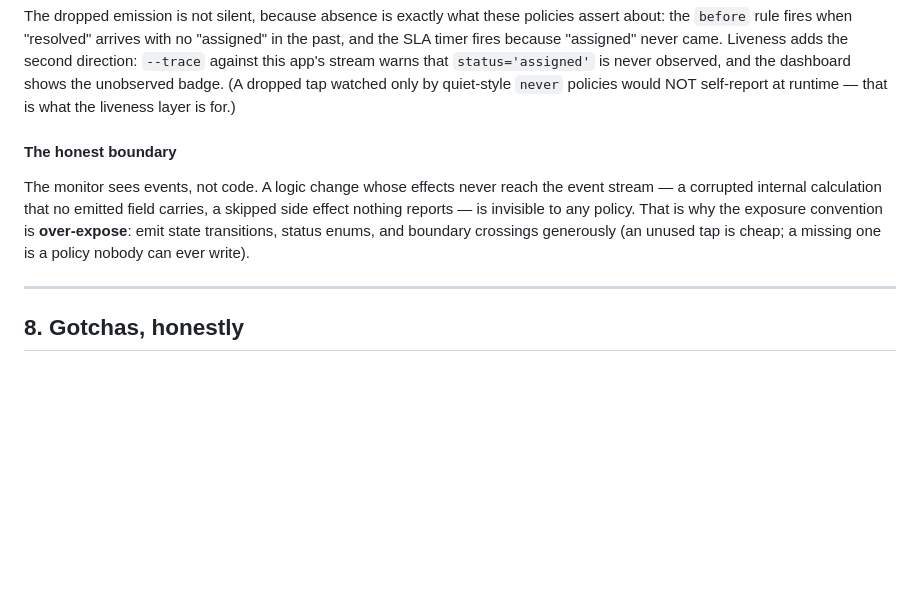
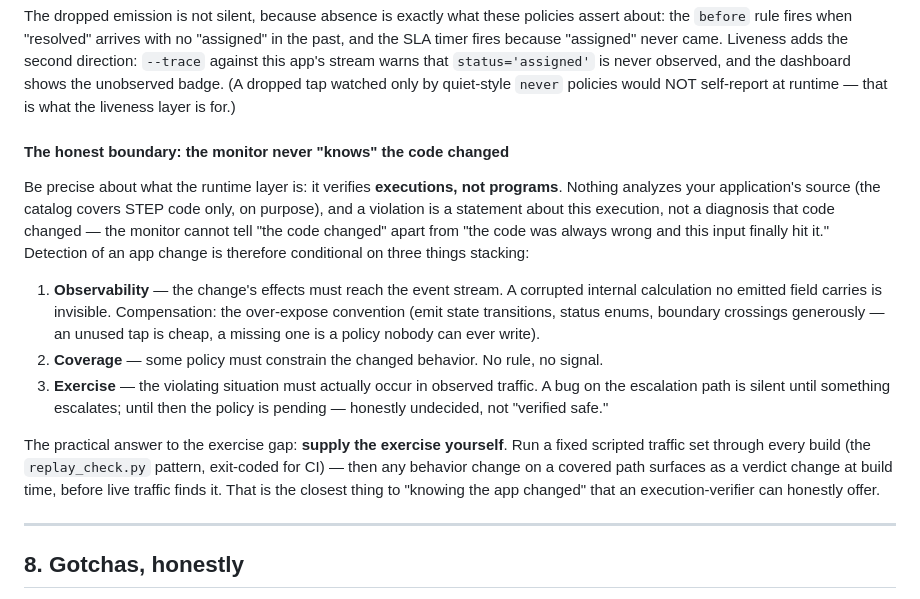
Before and after one commit to moraneus/behave-rv, a Markdown page: docs/GUIDE.md, the part around the change. Drawn GitHub-style; blank space fills up the shorter version.

Commit message:
Guide: state precisely that the monitor verifies executions, not programs
A user's question exposed that section 7's boundary passage under-stated
the conditionality: the runtime layer never knows the app's code changed
(nothing analyzes app source; the catalog covers step code only), cannot
distinguish "code changed" from "always-buggy input finally hit", and
catches an app change only when observability, policy coverage, and
traffic exercise all stack. Each condition now carries its compensation,
including the practical answer to the exercise gap: a fixed scripted
traffic set replayed through every build turns behavior drift on covered
paths into a build-time verdict change.

```diff
--- a/docs/GUIDE.md
+++ b/docs/GUIDE.md
@@ -774,14 +774,34 @@ shows the unobserved badge. (A dropped tap watched only by quiet-style
 `never` policies would NOT self-report at runtime — that is what the
 liveness layer is for.)
 
-#### The honest boundary
+#### The honest boundary: the monitor never "knows" the code changed
 
-The monitor sees events, not code. A logic change whose effects never reach
-the event stream — a corrupted internal calculation that no emitted field
-carries, a skipped side effect nothing reports — is invisible to any policy.
-That is why the exposure convention is **over-expose**: emit state
-transitions, status enums, and boundary crossings generously (an unused tap
-is cheap; a missing one is a policy nobody can ever write).
+Be precise about what the runtime layer is: it verifies **executions, not
+programs**. Nothing analyzes your application's source (the catalog covers
+STEP code only, on purpose), and a violation is a statement about this
+execution, not a diagnosis that code changed — the monitor cannot tell "the
+code changed" apart from "the code was always wrong and this input finally
+hit it." Detection of an app change is therefore conditional on three things
+stacking:
+
+1. **Observability** — the change's effects must reach the event stream. A
+   corrupted internal calculation no emitted field carries is invisible.
+   Compensation: the over-expose convention (emit state transitions, status
+   enums, boundary crossings generously — an unused tap is cheap, a missing
+   one is a policy nobody can ever write).
+2. **Coverage** — some policy must constrain the changed behavior. No rule,
+   no signal.
+3. **Exercise** — the violating situation must actually occur in observed
+   traffic. A bug on the escalation path is silent until something
+   escalates; until then the policy is pending — honestly undecided, not
+   "verified safe."
+
+The practical answer to the exercise gap: **supply the exercise yourself**.
+Run a fixed scripted traffic set through every build (the `replay_check.py`
+pattern, exit-coded for CI) — then any behavior change on a covered path
+surfaces as a verdict change at build time, before live traffic finds it.
+That is the closest thing to "knowing the app changed" that an
+execution-verifier can honestly offer.
 
 ---
 
```
